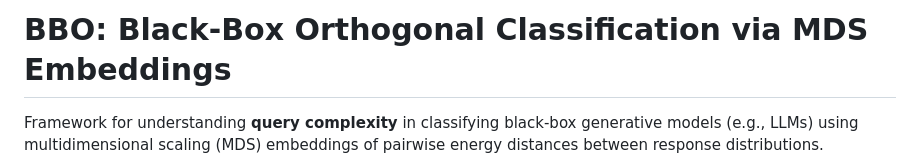
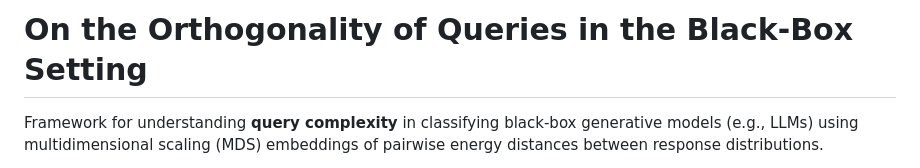
Before and after one commit to hhelm10/bbo, a Markdown page: README.md, the part around the change. GitHub-like rendering.

Commit message:
Update title: On the Orthogonality of Queries in the Black-Box Setting
Co-Authored-By: Claude Opus 4.6 (1M context) <noreply@anthropic.com>

```diff
--- a/README.md
+++ b/README.md
@@ -1,4 +1,4 @@
-# BBO: Black-Box Orthogonal Classification via MDS Embeddings
+# On the Orthogonality of Queries in the Black-Box Setting
 
 Framework for understanding **query complexity** in classifying black-box generative models (e.g., LLMs) using multidimensional scaling (MDS) embeddings of pairwise energy distances between response distributions.
 
```
